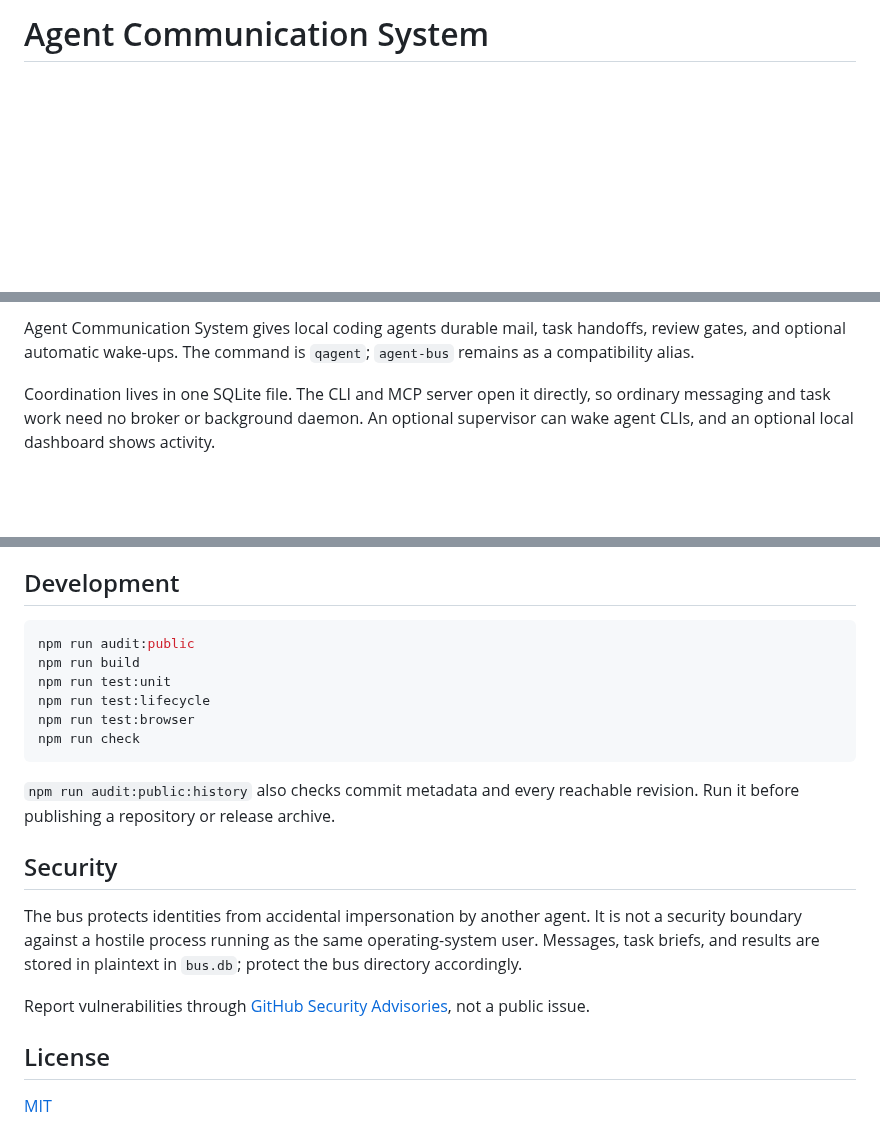
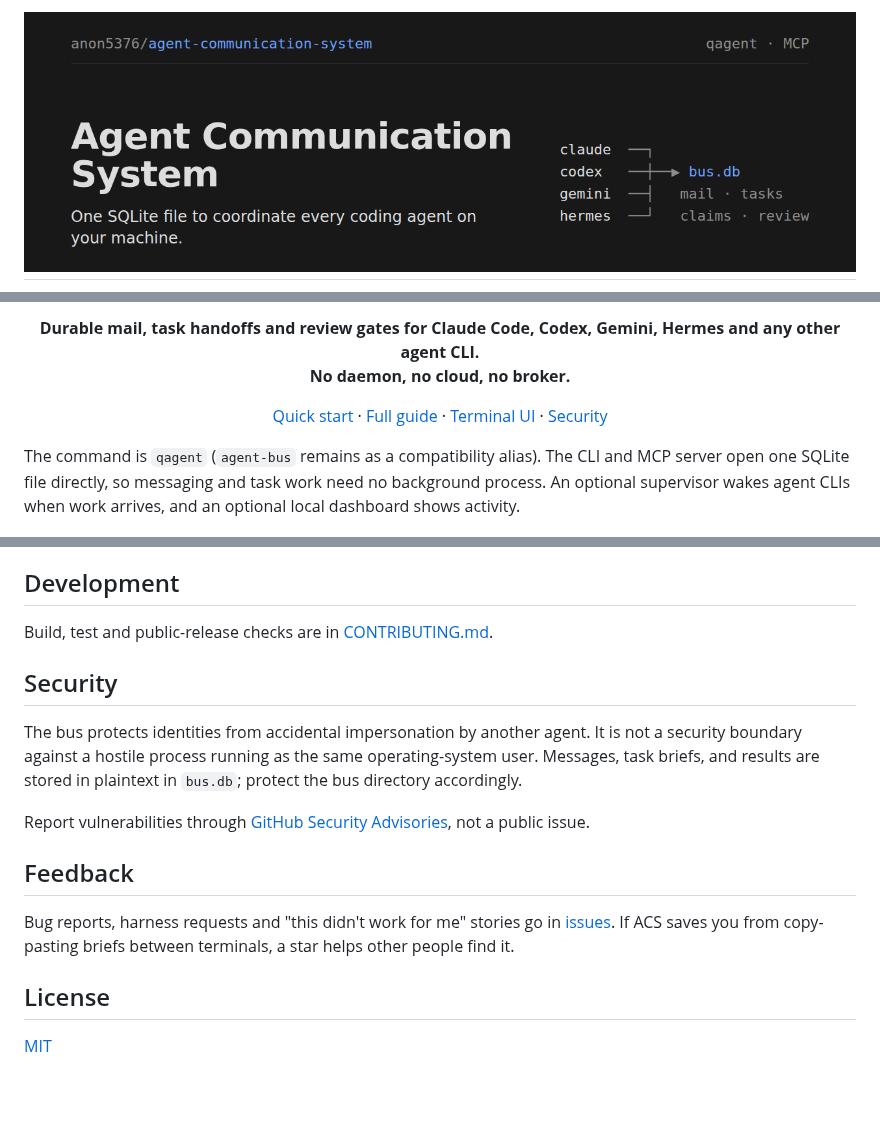
Before and after one commit to anon5376/agent-communication-system, a Markdown page: README.md, 3 parts joined by grey strips. Rendered like a GitHub page; pictures changed too: docs/assets/banner.png (added); blank space fills up the shorter version.

Commit message:
README: banner, badges and shorter top section; add social preview card
Follows the README advice in nastyox1's 'steps to get stars on GitHub':
a designed top section with badges, a concise intro next to the demo GIF,
a visible license, a feedback/star line, and a 1280x640 social card for
the repository settings.

Co-Authored-By: Claude Opus 5.5 (1M context) <noreply@anthropic.com>
Claude-Session: https://claude.ai/code/session_01BxjJyAr13Nhp8YKzod6Xqn

````diff
--- a/README.md
+++ b/README.md
@@ -1,2 +1,4 @@
-# Agent Communication System
+<h1 align="center">
+  <img src="docs/assets/banner.png" alt="Agent Communication System: one SQLite file to coordinate every coding agent on your machine" width="100%">
+</h1>
 
@@ -4,7 +12,16 @@
 
-Agent Communication System gives local coding agents durable mail, task handoffs, review gates, and optional automatic wake-ups. The command is `qagent`; `agent-bus` remains as a compatibility alias.
+<p align="center">
+  <b>Durable mail, task handoffs and review gates for Claude Code, Codex, Gemini, Hermes and any other agent CLI.<br>No daemon, no cloud, no broker.</b>
+</p>
 
-Coordination lives in one SQLite file. The CLI and MCP server open it directly, so ordinary messaging and task work need no broker or background daemon. An optional supervisor can wake agent CLIs, and an optional local dashboard shows activity.
+<p align="center">
+  <a href="#quick-start">Quick start</a> ·
+  <a href="docs/FULL-GUIDE.md">Full guide</a> ·
+  <a href="#terminal-ui">Terminal UI</a> ·
+  <a href="docs/security.md">Security</a>
+</p>
+
+The command is `qagent` (`agent-bus` remains as a compatibility alias). The CLI and MCP server open one SQLite file directly, so messaging and task work need no background process. An optional supervisor wakes agent CLIs when work arrives, and an optional local dashboard shows activity.
 
 ![acs terminal UI demo](docs/assets/acs-demo.gif)
 
@@ -96,16 +113,7 @@ The dashboard binds only to `127.0.0.1:11511`. It prints a single-use sign-in li
 
 ## Development
 
-```bash
-npm run audit:public
-npm run build
-npm run test:unit
-npm run test:lifecycle
-npm run test:browser
-npm run check
-```
-
-`npm run audit:public:history` also checks commit metadata and every reachable revision. Run it before publishing a repository or release archive.
+Build, test and public-release checks are in [CONTRIBUTING.md](CONTRIBUTING.md).
 
 ## Security
 
@@ -113,6 +121,10 @@ The bus protects identities from accidental impersonation by another agent. It i
 
 Report vulnerabilities through [GitHub Security Advisories](https://github.com/anon5376/agent-communication-system/security/advisories/new), not a public issue.
 
+## Feedback
+
+Bug reports, harness requests and "this didn't work for me" stories go in [issues](https://github.com/anon5376/agent-communication-system/issues). If ACS saves you from copy-pasting briefs between terminals, a star helps other people find it.
+
 ## License
 
 [MIT](LICENSE)
````
Also changed, not shown: other parts of README.md (+9 -3 lines), docs/assets/social-preview.png (added).
